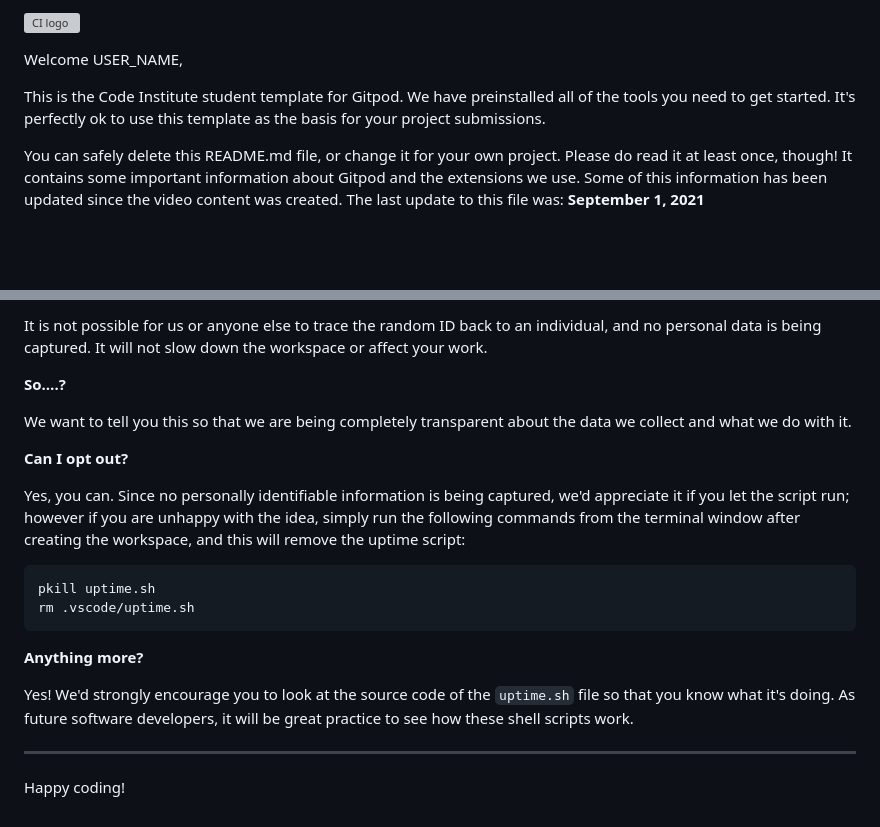
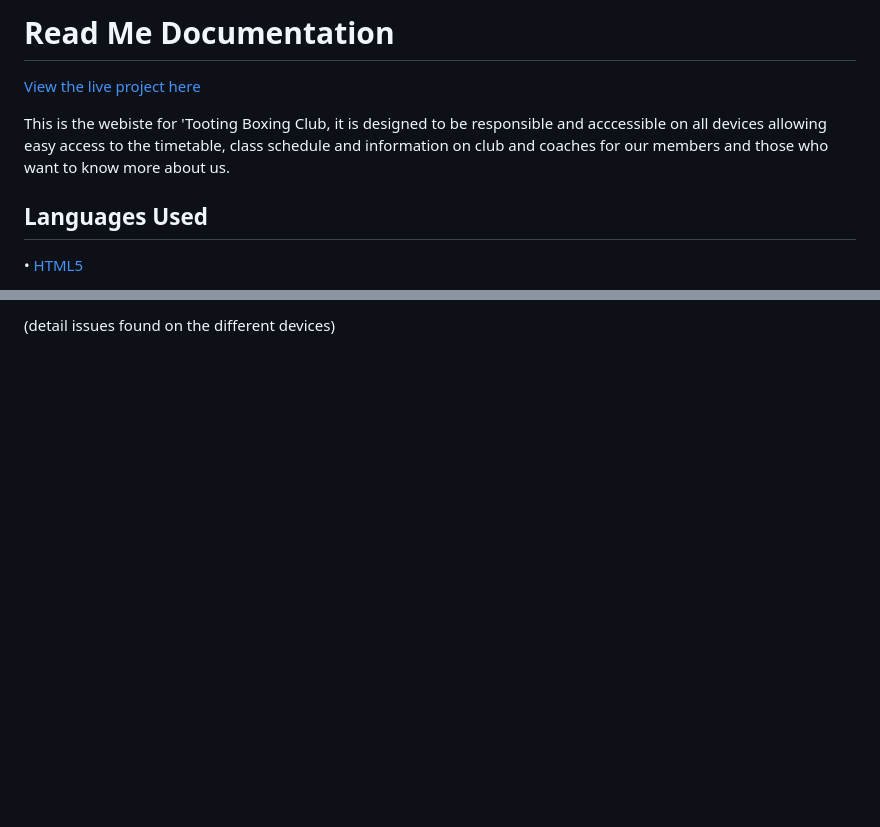
Before and after one commit to jamie2210/CI_MS1_TBC, a Markdown page: README.md, 2 parts joined by grey strips. Drawn GitHub-style; blank space fills up the shorter version; grey boxes are pictures that could not be loaded.

````diff
--- a/README.md
+++ b/README.md
@@ -1,8 +1,9 @@
-![CI logo](https://codeinstitute.s3.amazonaws.com/fullstack/ci_logo_small.png)
+# Read Me Documentation
 
-Welcome USER_NAME,
+[View the live project here](https://jamie2210.github.io/....)
 
-This is the Code Institute student template for Gitpod. We have preinstalled all of the tools you need to get started. It's perfectly ok to use this template as the basis for your project submissions.
+This is the webiste for 'Tooting Boxing Club, it is designed to be responsible and acccessible on all devices allowing easy access to the timetable, class schedule and information on club and coaches for our members and those who want to know more about us.
 
-You can safely delete this README.md file, or change it for your own project. Please do read it at least once, though! It contains some important information about Gitpod and the extensions we use. Some of this information has been updated since the video content was created. The last update to this file was: **September 1, 2021**
+## Languages Used
+• [HTML5](https://en.wikipedia.org/wiki/HTML)
 
@@ -87,22 +72 @@ For everyday usage of Gitpod, it doesn’t have any effect at all. The script on
-It is not possible for us or anyone else to trace the random ID back to an individual, and no personal data is being captured. It will not slow down the workspace or affect your work.
-
-**So….?**
-
-We want to tell you this so that we are being completely transparent about the data we collect and what we do with it.
-
-**Can I opt out?**
-
-Yes, you can. Since no personally identifiable information is being captured, we'd appreciate it if you let the script run; however if you are unhappy with the idea, simply run the following commands from the terminal window after creating the workspace, and this will remove the uptime script:
-
-```
-pkill uptime.sh
-rm .vscode/uptime.sh
-```
-
-**Anything more?**
-
-Yes! We'd strongly encourage you to look at the source code of the `uptime.sh` file so that you know what it's doing. As future software developers, it will be great practice to see how these shell scripts work.
-
----
-
-Happy coding!
+(detail issues found on the different devices)
````
Also changed, not shown: other parts of README.md (+39 -55 lines), assets/images/logo-04.png (added), assets/images/logo-05.png (added), 4 other files.
